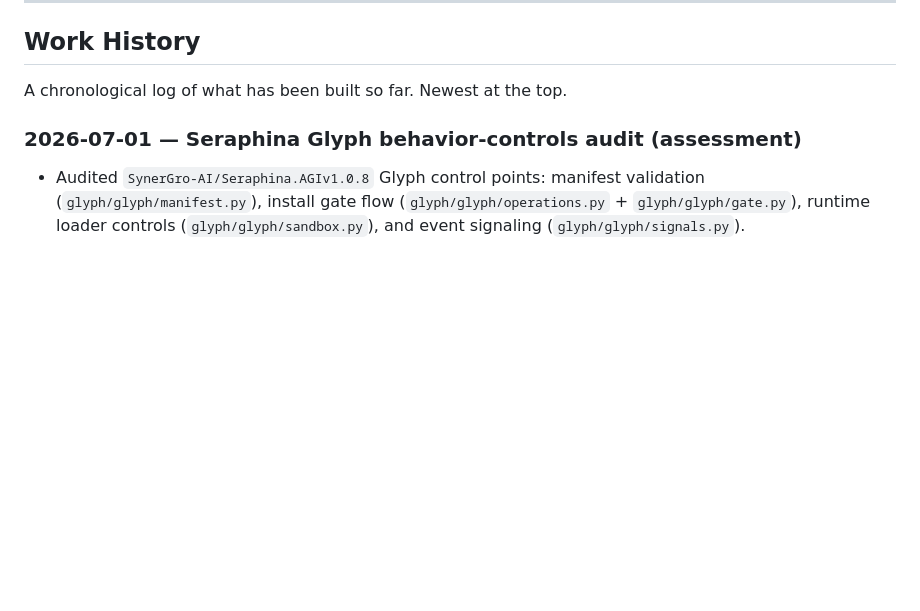
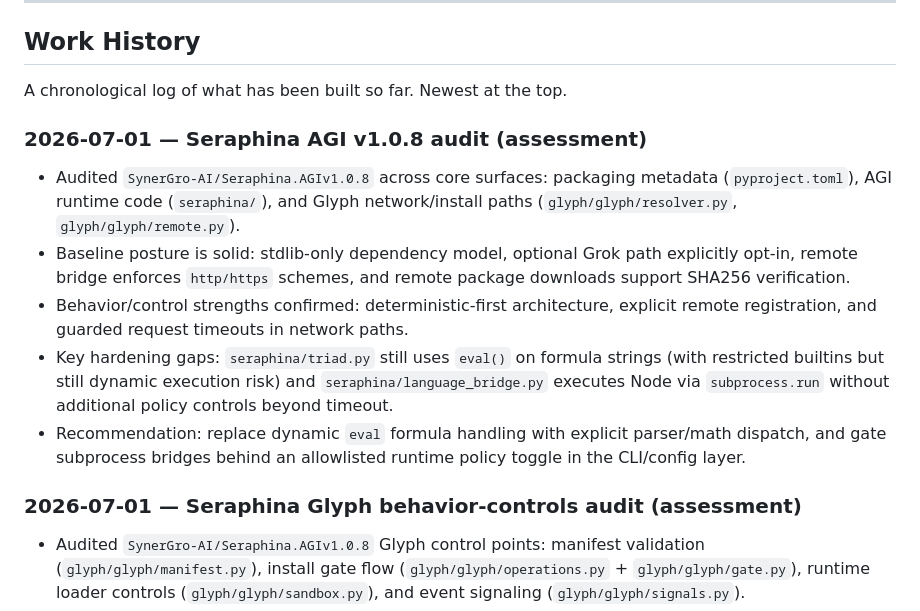
Before and after one commit to jmwilson2019/Civ1Better, a Markdown page: README.md, the part around the change. GitHub-like rendering; blank space fills up the shorter version.

Commit message:
Add Seraphina AGI v1.0.8 audit assessment to README

```diff
--- a/README.md
+++ b/README.md
@@ -67,6 +67,13 @@ Both versions share similar features and gameplay mechanics.
 ## Work History
 
 A chronological log of what has been built so far. Newest at the top.
+
+### 2026-07-01 — Seraphina AGI v1.0.8 audit (assessment)
+- Audited `SynerGro-AI/Seraphina.AGIv1.0.8` across core surfaces: packaging metadata (`pyproject.toml`), AGI runtime code (`seraphina/`), and Glyph network/install paths (`glyph/glyph/resolver.py`, `glyph/glyph/remote.py`).
+- Baseline posture is solid: stdlib-only dependency model, optional Grok path explicitly opt-in, remote bridge enforces `http/https` schemes, and remote package downloads support SHA256 verification.
+- Behavior/control strengths confirmed: deterministic-first architecture, explicit remote registration, and guarded request timeouts in network paths.
+- Key hardening gaps: `seraphina/triad.py` still uses `eval()` on formula strings (with restricted builtins but still dynamic execution risk) and `seraphina/language_bridge.py` executes Node via `subprocess.run` without additional policy controls beyond timeout.
+- Recommendation: replace dynamic `eval` formula handling with explicit parser/math dispatch, and gate subprocess bridges behind an allowlisted runtime policy toggle in the CLI/config layer.
 
 ### 2026-07-01 — Seraphina Glyph behavior-controls audit (assessment)
 - Audited `SynerGro-AI/Seraphina.AGIv1.0.8` Glyph control points: manifest validation (`glyph/glyph/manifest.py`), install gate flow (`glyph/glyph/operations.py` + `glyph/glyph/gate.py`), runtime loader controls (`glyph/glyph/sandbox.py`), and event signaling (`glyph/glyph/signals.py`).
```
